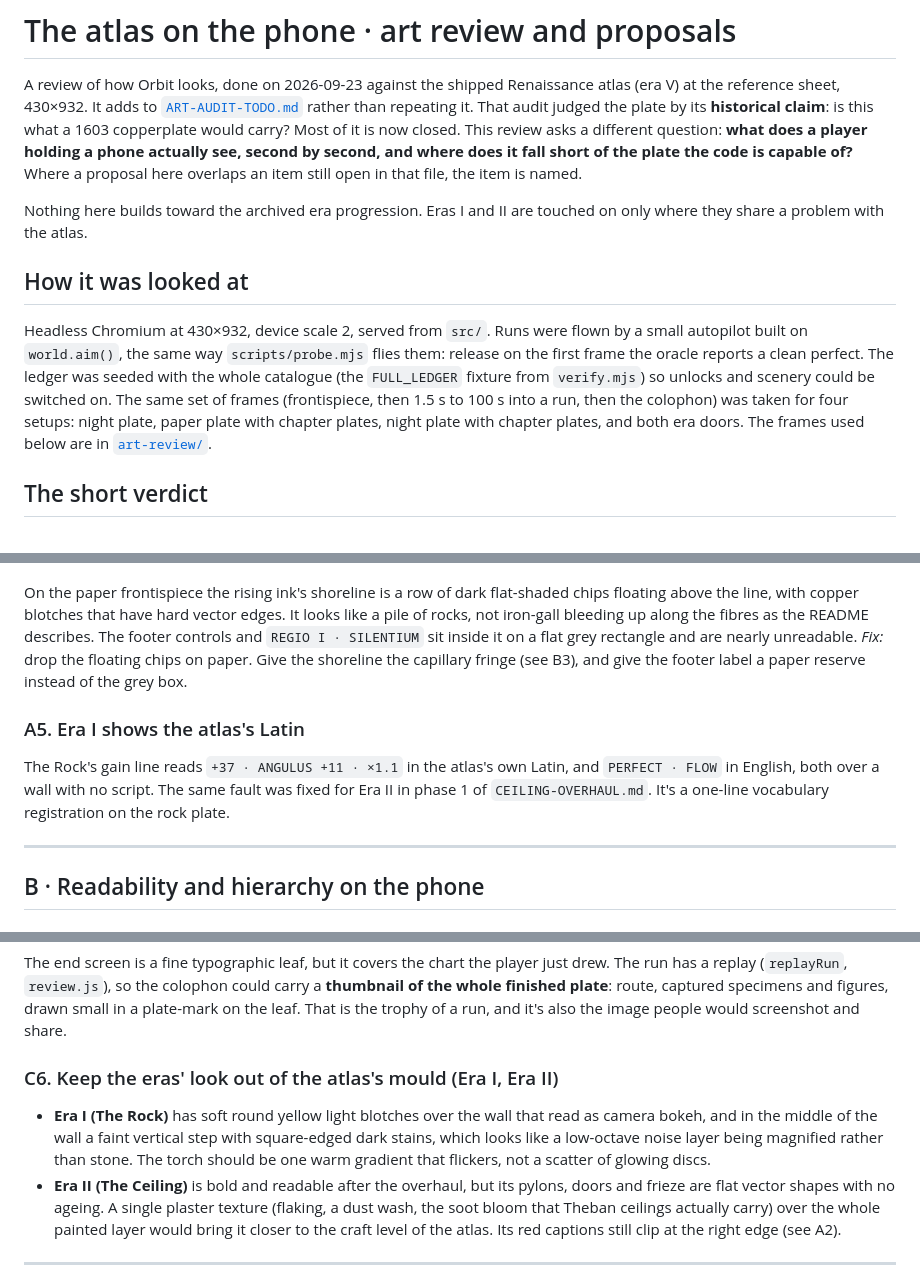
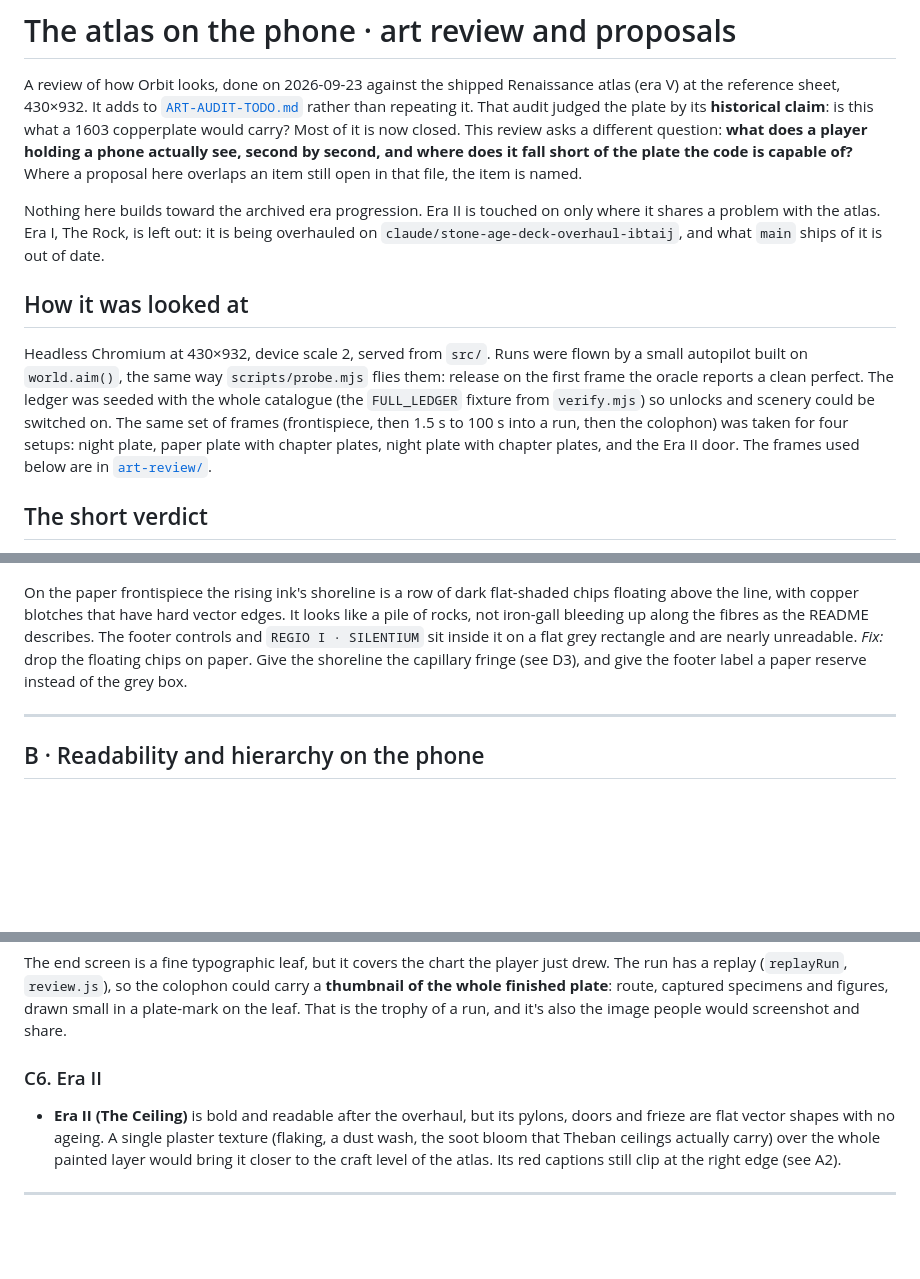
Before and after one commit to 89Huey89/Orbit_2, a Markdown page: docs/ART-REVIEW.md, 3 parts joined by grey strips. GitHub-like rendering; blank space fills up the shorter version.

Commit message:
Leave Era I out of the art review
The Rock is being overhauled on claude/stone-age-deck-overhaul-ibtaij, so
findings taken from what main ships of it are stale.

Co-Authored-By: Claude Opus 5.5 <noreply@anthropic.com>
Claude-Session: https://claude.ai/code/session_015HE2g4Twonx9dDe186RjuG

```diff
--- a/docs/ART-REVIEW.md
+++ b/docs/ART-REVIEW.md
@@ -7,8 +7,9 @@ would carry? Most of it is now closed. This review asks a different question: **
 holding a phone actually see, second by second, and where does it fall short of the plate the code is
 capable of?** Where a proposal here overlaps an item still open in that file, the item is named.
 
-Nothing here builds toward the archived era progression. Eras I and II are touched on only where
-they share a problem with the atlas.
+Nothing here builds toward the archived era progression. Era II is touched on only where it shares a
+problem with the atlas. Era I, The Rock, is left out: it is being overhauled on
+`claude/stone-age-deck-overhaul-ibtaij`, and what `main` ships of it is out of date.
 
 ## How it was looked at
 
@@ -17,7 +18,7 @@ autopilot built on `world.aim()`, the same way `scripts/probe.mjs` flies them: r
 frame the oracle reports a clean perfect. The ledger was seeded with the whole catalogue (the
 `FULL_LEDGER` fixture from `verify.mjs`) so unlocks and scenery could be switched on. The same set of
 frames (frontispiece, then 1.5 s to 100 s into a run, then the colophon) was taken for four setups:
-night plate, paper plate with chapter plates, night plate with chapter plates, and both era doors.
+night plate, paper plate with chapter plates, night plate with chapter plates, and the Era II door.
 The frames used below are in [`art-review/`](art-review/).
 
 ## The short verdict
@@ -106,14 +107,8 @@ On the paper frontispiece the rising ink's shoreline is a row of dark flat-shade
 above the line, with copper blotches that have hard vector edges. It looks like a pile of rocks, not
 iron-gall bleeding up along the fibres as the README describes. The footer controls and
 `REGIO I · SILENTIUM` sit inside it on a flat grey rectangle and are nearly unreadable.
-*Fix:* drop the floating chips on paper. Give the shoreline the capillary fringe (see B3), and give
+*Fix:* drop the floating chips on paper. Give the shoreline the capillary fringe (see D3), and give
 the footer label a paper reserve instead of the grey box.
-
-### A5. Era I shows the atlas's Latin
-
-The Rock's gain line reads `+37 · ANGULUS +11 · ×1.1` in the atlas's own Latin, and `PERFECT · FLOW`
-in English, both over a wall with no script. The same fault was fixed for Era II in phase 1 of
-`CEILING-OVERHAUL.md`. It's a one-line vocabulary registration on the rock plate.
 
 ---
 
@@ -243,12 +238,8 @@ a replay (`replayRun`, `review.js`), so the colophon could carry a **thumbnail o
 plate**: route, captured specimens and figures, drawn small in a plate-mark on the leaf. That is the
 trophy of a run, and it's also the image people would screenshot and share.
 
-### C6. Keep the eras' look out of the atlas's mould (Era I, Era II)
+### C6. Era II
 
-- **Era I (The Rock)** has soft round yellow light blotches over the wall that read as camera bokeh,
-  and in the middle of the wall a faint vertical step with square-edged dark stains, which looks
-  like a low-octave noise layer being magnified rather than stone. The torch should be one warm gradient that
-  flickers, not a scatter of glowing discs.
 - **Era II (The Ceiling)** is bold and readable after the overhaul, but its pylons, doors and
   frieze are flat vector shapes with no ageing. A single plaster texture (flaking, a dust wash, the
   soot bloom that Theban ceilings actually carry) over the whole painted layer would bring it closer
```
Also changed, not shown: other parts of docs/ART-REVIEW.md (+1 -1 lines).
